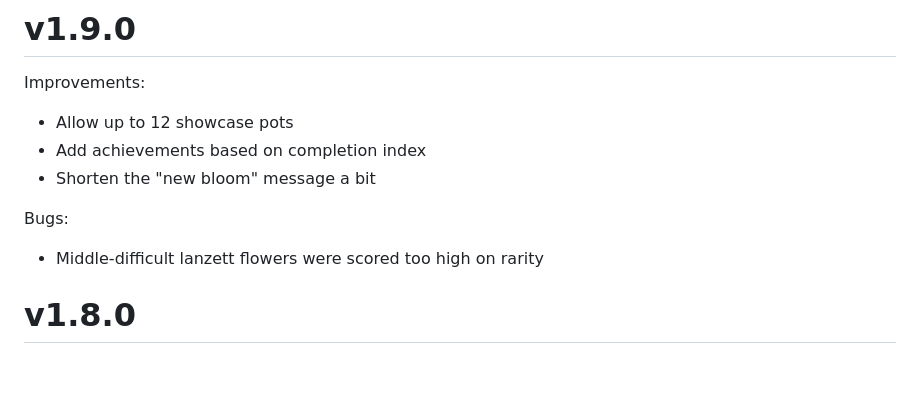
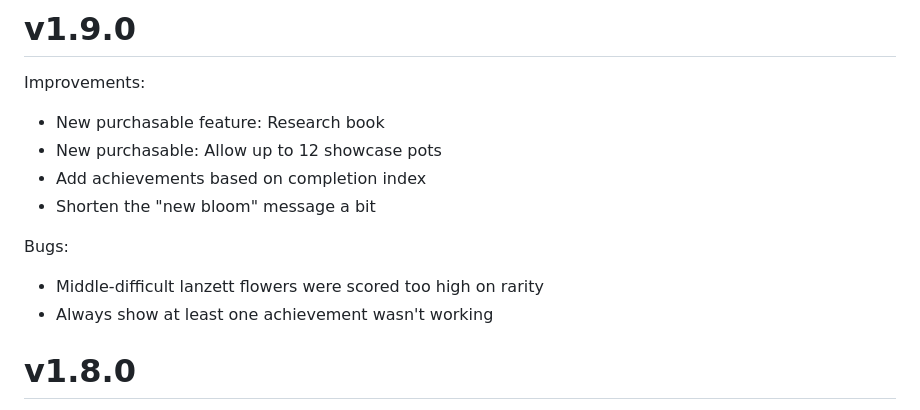
Before and after one commit to s-blu/floev, a Markdown page: CHANGELOG.md, the part around the change. Drawn GitHub-style; blank space fills up the shorter version.

Commit message:
docs(changelog): update stuff that was added

```diff
--- a/CHANGELOG.md
+++ b/CHANGELOG.md
@@ -2,12 +2,14 @@
 
 Improvements:
 
-- Allow up to 12 showcase pots
+- New purchasable feature: Research book
+- New purchasable: Allow up to 12 showcase pots
 - Add achievements based on completion index
 - Shorten the "new bloom" message a bit
 
 Bugs:
 - Middle-difficult lanzett flowers were scored too high on rarity
+- Always show at least one achievement wasn't working
 
 
 # v1.8.0
```
